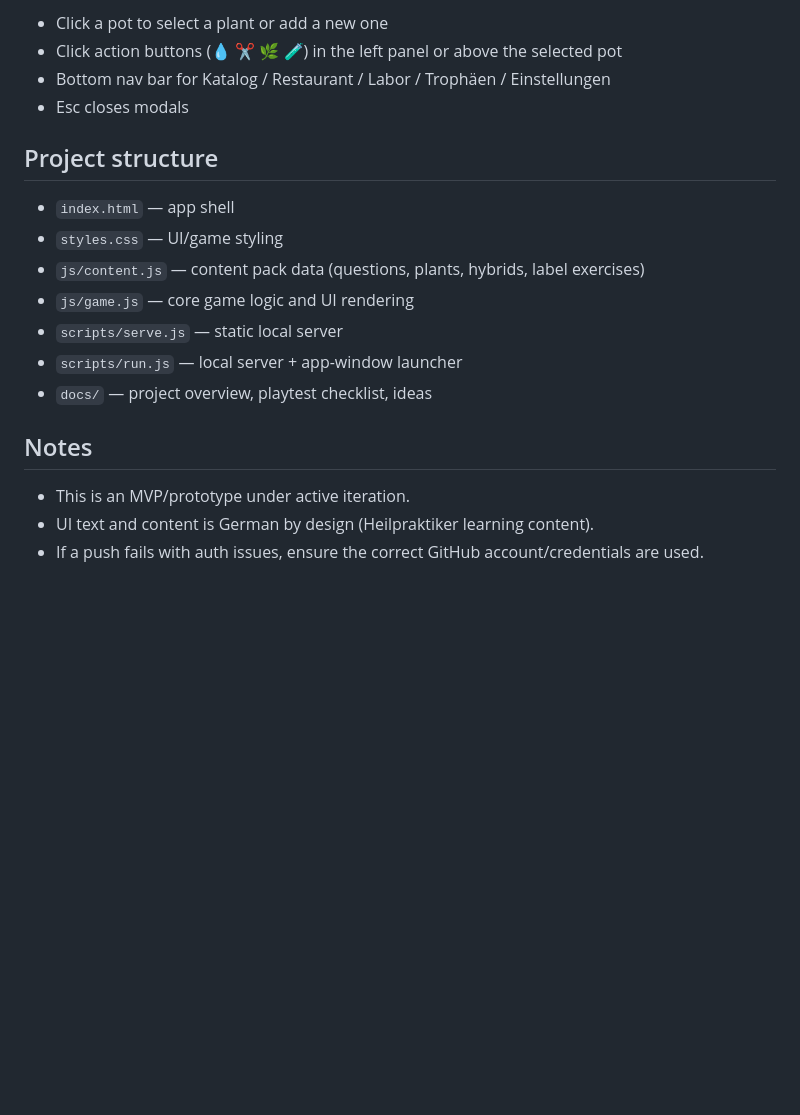
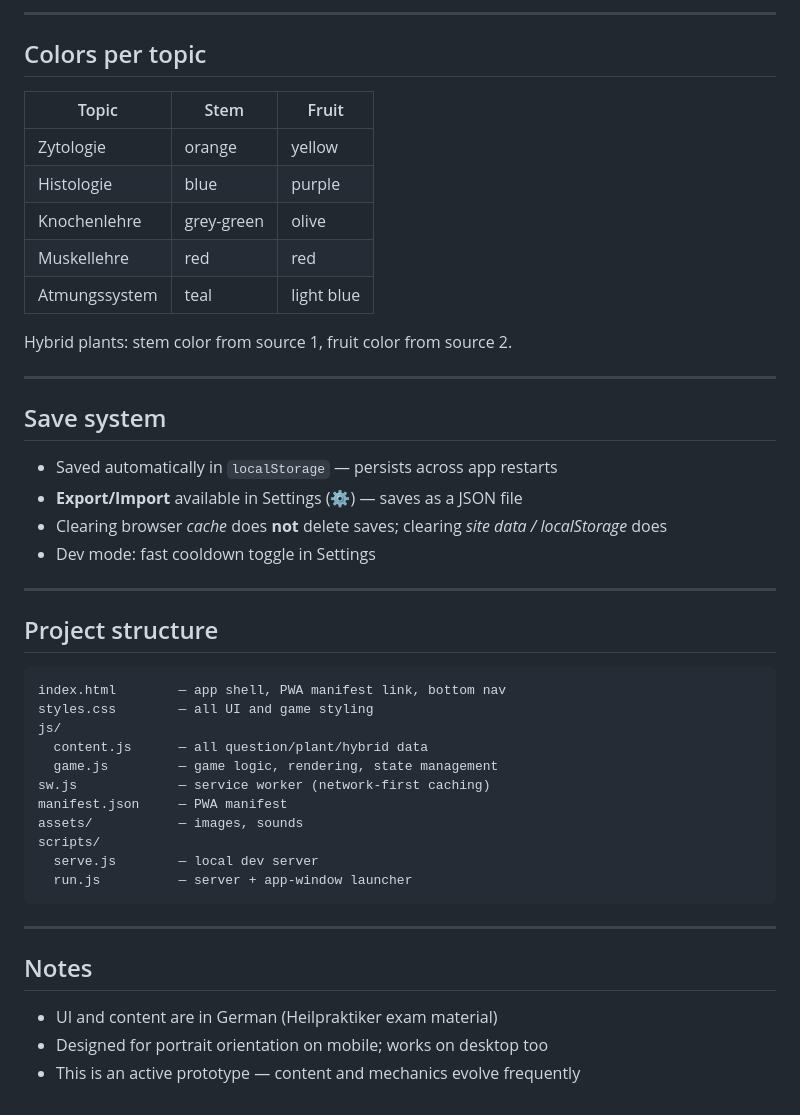
Before and after one commit to RebekkaZiegler/KnowledgeGarden, a Markdown page: README.md, the part around one of its changes. Drawn GitHub-style; blank space fills up the shorter version.

````diff
--- a/README.md
+++ b/README.md
@@ -133,21 +129,49 @@ Hybrid plants inherit stem color from source 1 and fruit color from source 2.
 
-- Click a pot to select a plant or add a new one
-- Click action buttons (💧 ✂️ 🌿 🧪) in the left panel or above the selected pot
-- Bottom nav bar for Katalog / Restaurant / Labor / Trophäen / Einstellungen
-- Esc closes modals
+---
+
+## Colors per topic
+
+| Topic | Stem | Fruit |
+|---|---|---|
+| Zytologie | orange | yellow |
+| Histologie | blue | purple |
+| Knochenlehre | grey-green | olive |
+| Muskellehre | red | red |
+| Atmungssystem | teal | light blue |
+
+Hybrid plants: stem color from source 1, fruit color from source 2.
+
+---
+
+## Save system
+
+- Saved automatically in `localStorage` — persists across app restarts
+- **Export/Import** available in Settings (⚙️) — saves as a JSON file
+- Clearing browser *cache* does **not** delete saves; clearing *site data / localStorage* does
+- Dev mode: fast cooldown toggle in Settings
+
+---
 
 ## Project structure
 
-- `index.html` — app shell
-- `styles.css` — UI/game styling
-- `js/content.js` — content pack data (questions, plants, hybrids, label exercises)
-- `js/game.js` — core game logic and UI rendering
-- `scripts/serve.js` — static local server
-- `scripts/run.js` — local server + app-window launcher
-- `docs/` — project overview, playtest checklist, ideas
+```
+index.html        — app shell, PWA manifest link, bottom nav
+styles.css        — all UI and game styling
+js/
+  content.js      — all question/plant/hybrid data
+  game.js         — game logic, rendering, state management
+sw.js             — service worker (network-first caching)
+manifest.json     — PWA manifest
+assets/           — images, sounds
+scripts/
+  serve.js        — local dev server
+  run.js          — server + app-window launcher
+```
+
+---
 
 ## Notes
 
-- This is an MVP/prototype under active iteration.
-- UI text and content is German by design (Heilpraktiker learning content).
-- If a push fails with auth issues, ensure the correct GitHub account/credentials are used.
+- UI and content are in German (Heilpraktiker exam material)
+- Designed for portrait orientation on mobile; works on desktop too
+- This is an active prototype — content and mechanics evolve frequently
````
Also changed, not shown: other parts of README.md (+91 -95 lines).
